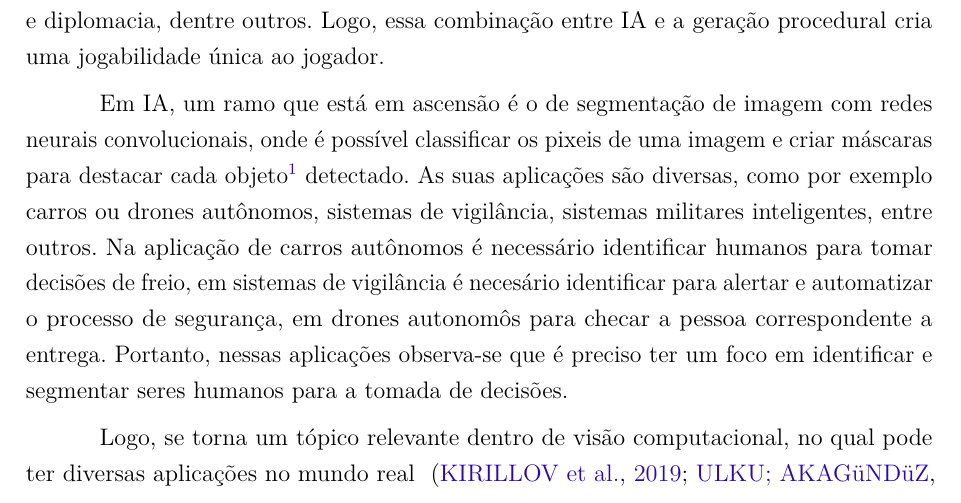
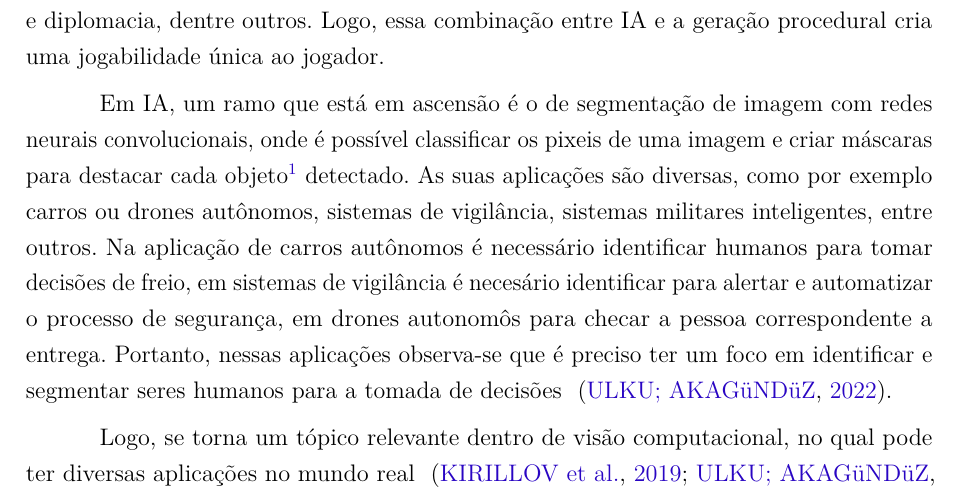
Before and after one commit to Lds20k/senac-tcc, a LaTeX thesis (latex/main.tex, which reads latex/introdução.tex): part of page 19 of 63, cut so that both start at the same text. Compiled offline with pdfLaTeX.

Commit message:
fix: citation in introduction

```diff
--- a/latex/introdução.tex
+++ b/latex/introdução.tex
@@ -31,7 +31,7 @@ De acordo com \space\citeonline{jogo_procedural} é muito comum usar técnicas p
 
 % introduz o ramo de segmentação geral que será explicado mais para frente
 Em IA, um ramo que está em ascensão é o de segmentação de imagem com redes neurais convolucionais, onde é possível classificar os pixeis de uma imagem e criar máscaras  para destacar cada objeto\footnote{Todas classes que são contáveis como pessoas, carros, etc.} detectado. As suas aplicações são diversas, como por exemplo carros ou drones autônomos, sistemas de vigilância, sistemas militares inteligentes, entre outros.
-Na aplicação de carros autônomos é necessário identificar humanos para tomar decisões de freio, em sistemas de vigilância é necesário identificar para alertar e automatizar o processo de segurança, em drones autonomôs para checar a pessoa correspondente a entrega. Portanto, nessas aplicações observa-se que é preciso ter um foco em identificar e segmentar seres humanos para a tomada de decisões.
+Na aplicação de carros autônomos é necessário identificar humanos para tomar decisões de freio, em sistemas de vigilância é necesário identificar para alertar e automatizar o processo de segurança, em drones autonomôs para checar a pessoa correspondente a entrega. Portanto, nessas aplicações observa-se que é preciso ter um foco em identificar e segmentar seres humanos para a tomada de decisões \space\cite{dp_semantic_segmantation}.
 
 % Nessas aplicações é possível observar que é preciso ter um foco em identificar e segmentar seres humanos, por exemplo, em carros autônomos é primordial essa tarefa para o carro tomar a decisão de frear quando estiver muito perto de bater.
 
```
